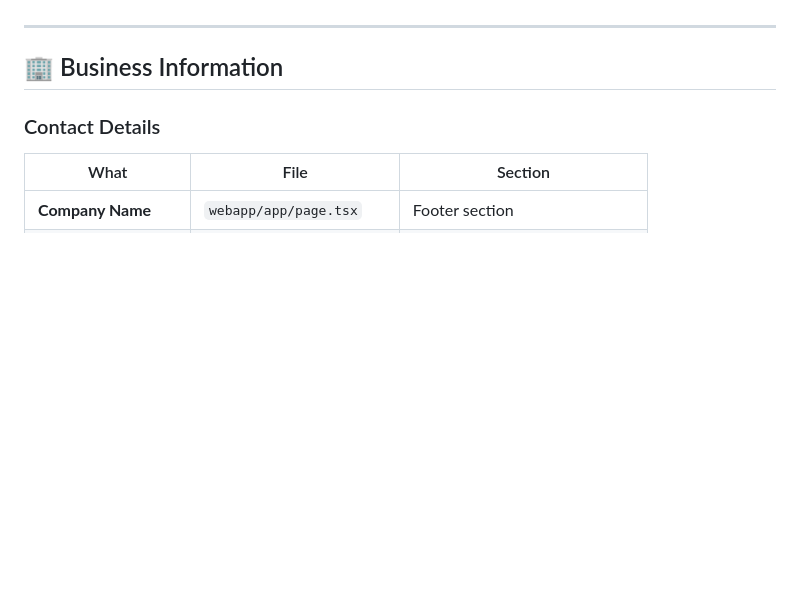
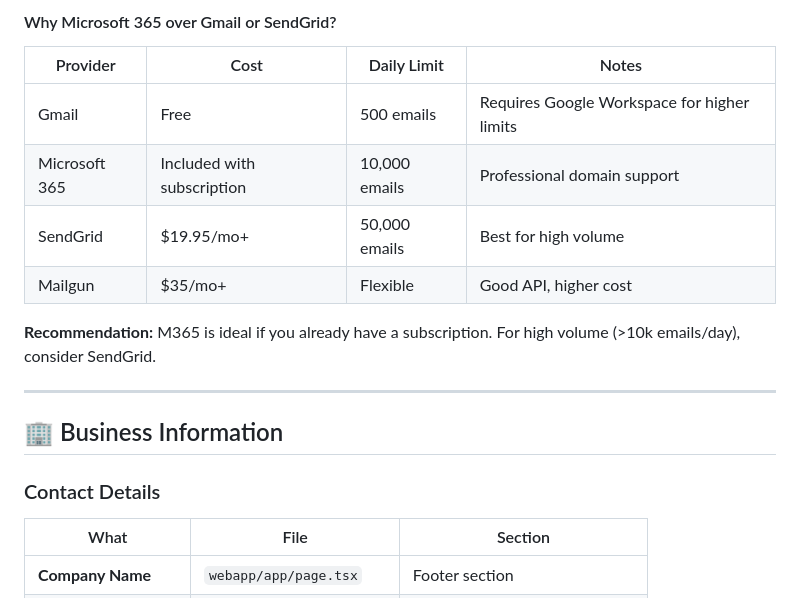
Before and after one commit to shrijan-code/carpool-connect-Current, a Markdown page: QUICK_REFERENCE.md, the part around the change printed below. Drawn GitHub-style; blank space fills up the shorter version.

```diff
--- a/QUICK_REFERENCE.md
+++ b/QUICK_REFERENCE.md
@@ -122,3 +176,13 @@ To use a custom domain via Microsoft 365 instead of Gmail, you need to update th
+#### Why Microsoft 365 over Gmail or SendGrid?
+
+| Provider | Cost | Daily Limit | Notes |
+|----------|------|-------------|-------|
+| Gmail | Free | 500 emails | Requires Google Workspace for higher limits |
+| Microsoft 365 | Included with subscription | 10,000 emails | Professional domain support |
+| SendGrid | $19.95/mo+ | 50,000 emails | Best for high volume |
+| Mailgun | $35/mo+ | Flexible | Good API, higher cost |
+
+**Recommendation:** M365 is ideal if you already have a subscription. For high volume (>10k emails/day), consider SendGrid.
 
 ---
 
```
Also changed, not shown: other parts of QUICK_REFERENCE.md (+72 -18 lines).
